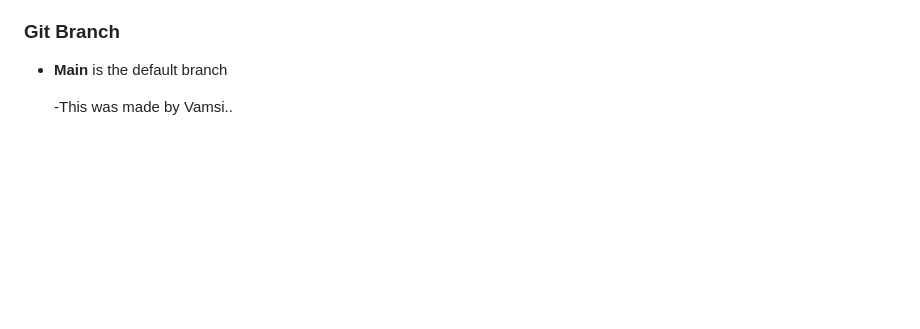
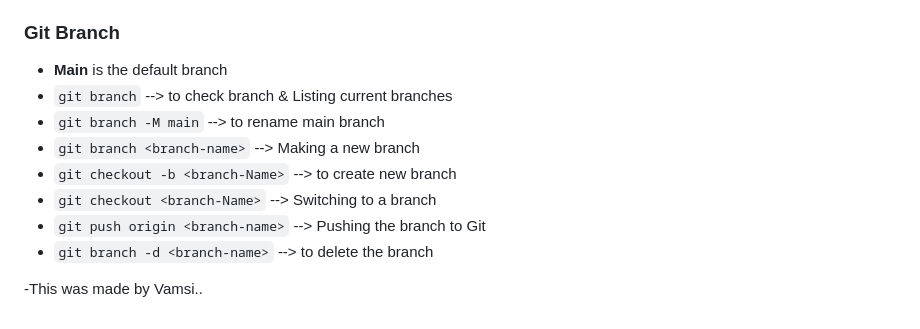
Before and after one commit to 26Vamsi/Git-Commands, a Markdown page: README.md, the part around the change. Rendered like a GitHub page; blank space fills up the shorter version.

```diff
--- a/README.md
+++ b/README.md
@@ -106,5 +106,12 @@
 
 ### Git Branch
 - **Main** is the default branch
+- `git branch` --> to check branch & Listing current branches
+-  `git branch -M main` --> to rename main branch
+-  `git branch <branch-name>` --> Making a new branch
+-  `git checkout -b <branch-Name>` --> to create new branch
+-  `git checkout <branch-Name>` --> Switching to a branch
+-  `git push origin <branch-name>` --> Pushing the branch to Git
+-  `git branch -d <branch-name>` --> to delete the branch
 
   -This was made by Vamsi..
```
